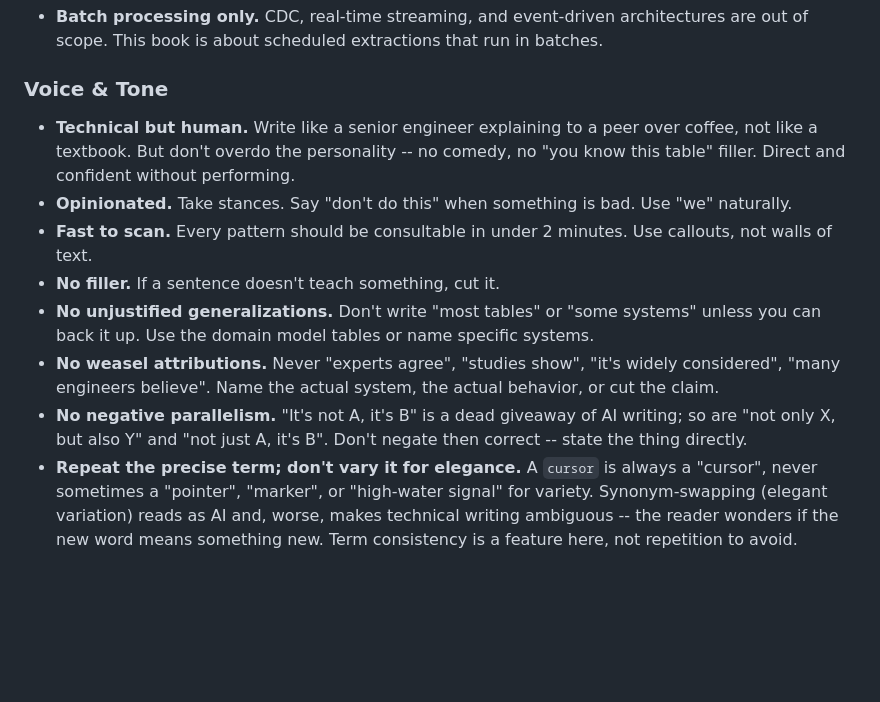
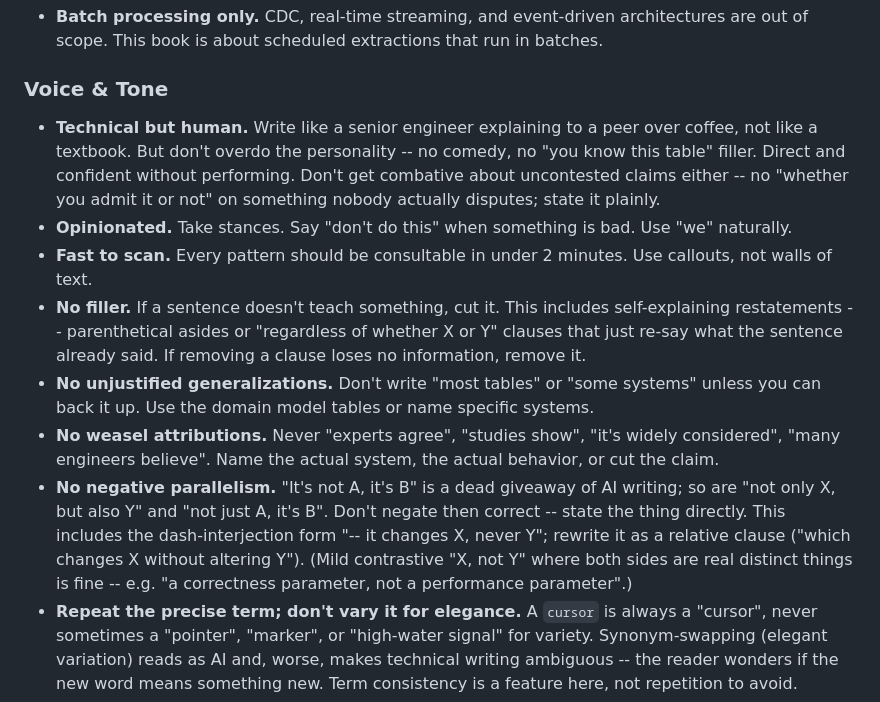
Before and after one commit to alonsoburon/libro_el, a Markdown page: CLAUDE.md, the part around the change. Drawn GitHub-style; blank space fills up the shorter version.

Commit message:
Voice & Tone: consolidate anti-AI writing rules into one home
Fold the scattered guidance into CLAUDE.md (the always-loaded source of
truth): self-explaining restatements under No filler; the dash-
interjection antithesis ("-- X, never Y" -> relative clause) under No
negative parallelism; don't-be-combative under Technical but human.
Removed the duplicate memory files that restated these.

Co-Authored-By: Claude Opus 4.8 (1M context) <noreply@anthropic.com>

```diff
--- a/CLAUDE.md
+++ b/CLAUDE.md
@@ -74,13 +74,13 @@ Relevant tools to reference by concern:
 - **Batch processing only.** CDC, real-time streaming, and event-driven architectures are out of scope. This book is about scheduled extractions that run in batches.
 
 ### Voice & Tone
-- **Technical but human.** Write like a senior engineer explaining to a peer over coffee, not like a textbook. But don't overdo the personality -- no comedy, no "you know this table" filler. Direct and confident without performing.
+- **Technical but human.** Write like a senior engineer explaining to a peer over coffee, not like a textbook. But don't overdo the personality -- no comedy, no "you know this table" filler. Direct and confident without performing. Don't get combative about uncontested claims either -- no "whether you admit it or not" on something nobody actually disputes; state it plainly.
 - **Opinionated.** Take stances. Say "don't do this" when something is bad. Use "we" naturally.
 - **Fast to scan.** Every pattern should be consultable in under 2 minutes. Use callouts, not walls of text.
-- **No filler.** If a sentence doesn't teach something, cut it.
+- **No filler.** If a sentence doesn't teach something, cut it. This includes self-explaining restatements -- parenthetical asides or "regardless of whether X or Y" clauses that just re-say what the sentence already said. If removing a clause loses no information, remove it.
 - **No unjustified generalizations.** Don't write "most tables" or "some systems" unless you can back it up. Use the domain model tables or name specific systems.
 - **No weasel attributions.** Never "experts agree", "studies show", "it's widely considered", "many engineers believe". Name the actual system, the actual behavior, or cut the claim.
-- **No negative parallelism.** "It's not A, it's B" is a dead giveaway of AI writing; so are "not only X, but also Y" and "not just A, it's B". Don't negate then correct -- state the thing directly.
+- **No negative parallelism.** "It's not A, it's B" is a dead giveaway of AI writing; so are "not only X, but also Y" and "not just A, it's B". Don't negate then correct -- state the thing directly. This includes the dash-interjection form "-- it changes X, never Y"; rewrite it as a relative clause ("which changes X without altering Y"). (Mild contrastive "X, not Y" where both sides are real distinct things is fine -- e.g. "a correctness parameter, not a performance parameter".)
 - **Repeat the precise term; don't vary it for elegance.** A `cursor` is always a "cursor", never sometimes a "pointer", "marker", or "high-water signal" for variety. Synonym-swapping (elegant variation) reads as AI and, worse, makes technical writing ambiguous -- the reader wonders if the new word means something new. Term consistency is a feature here, not repetition to avoid.
 - **No rule of three.** AI pads lists to exactly three for rhythm ("fast, reliable, and scalable"; "extract, validate, and load"). Use the number of items the content actually has -- two, or five, or one. If three is real, fine; don't manufacture it.
 - **Banned AI-vocabulary.** Don't use: delve, leverage (verb), robust, seamless, showcase, tapestry, intricate, landscape, realm, navigate (metaphorical), foster, streamline, harness, unlock, empower, garner, meticulous, vibrant, ever-evolving, game-changer. These are filler that signals generated text. Say the plain thing ("use", "shows"). (Words like "crucial", "pivotal", "testament", "boasts", "underscore" are covered by the Plain copulas / No significance inflation rules below.)
```
